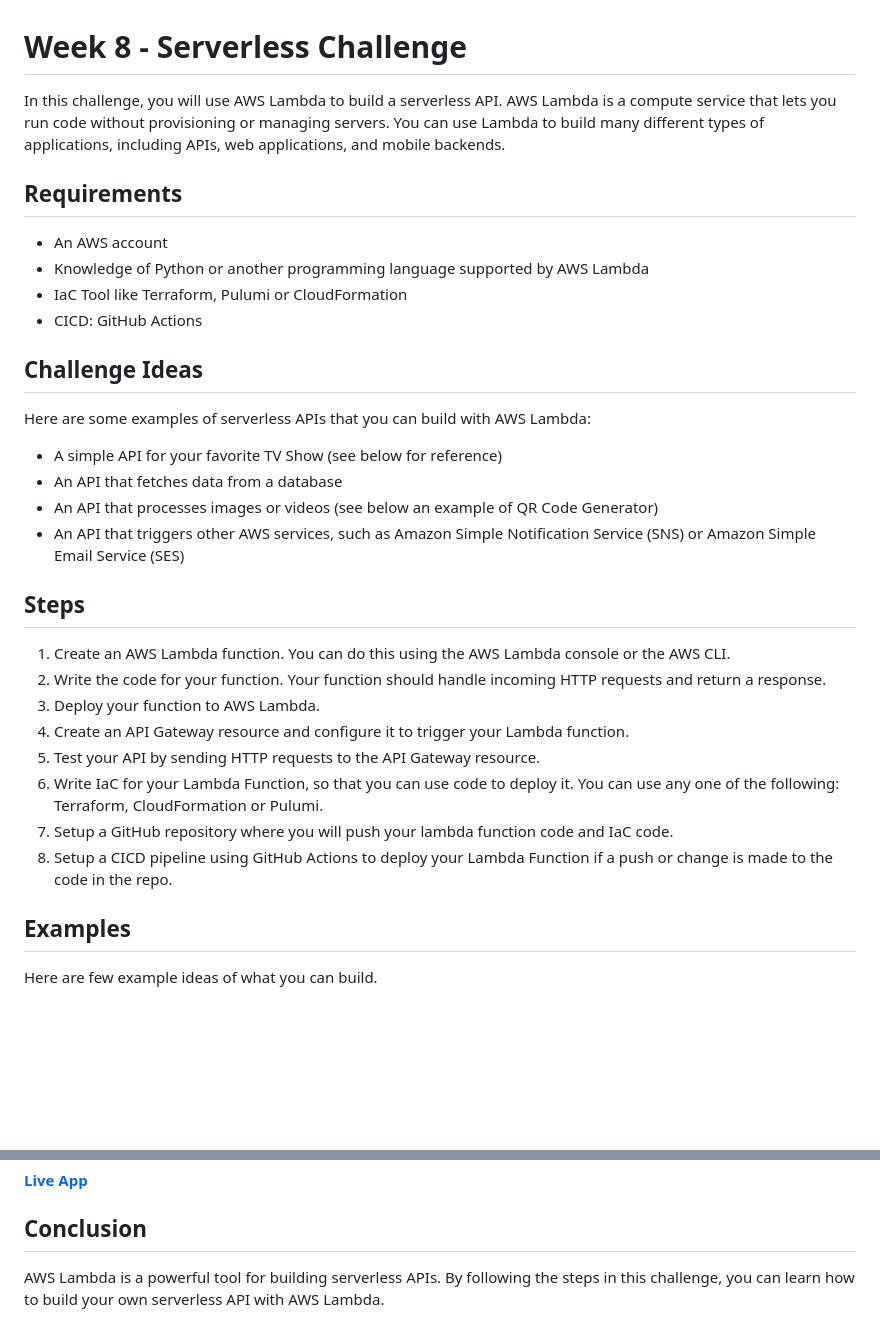
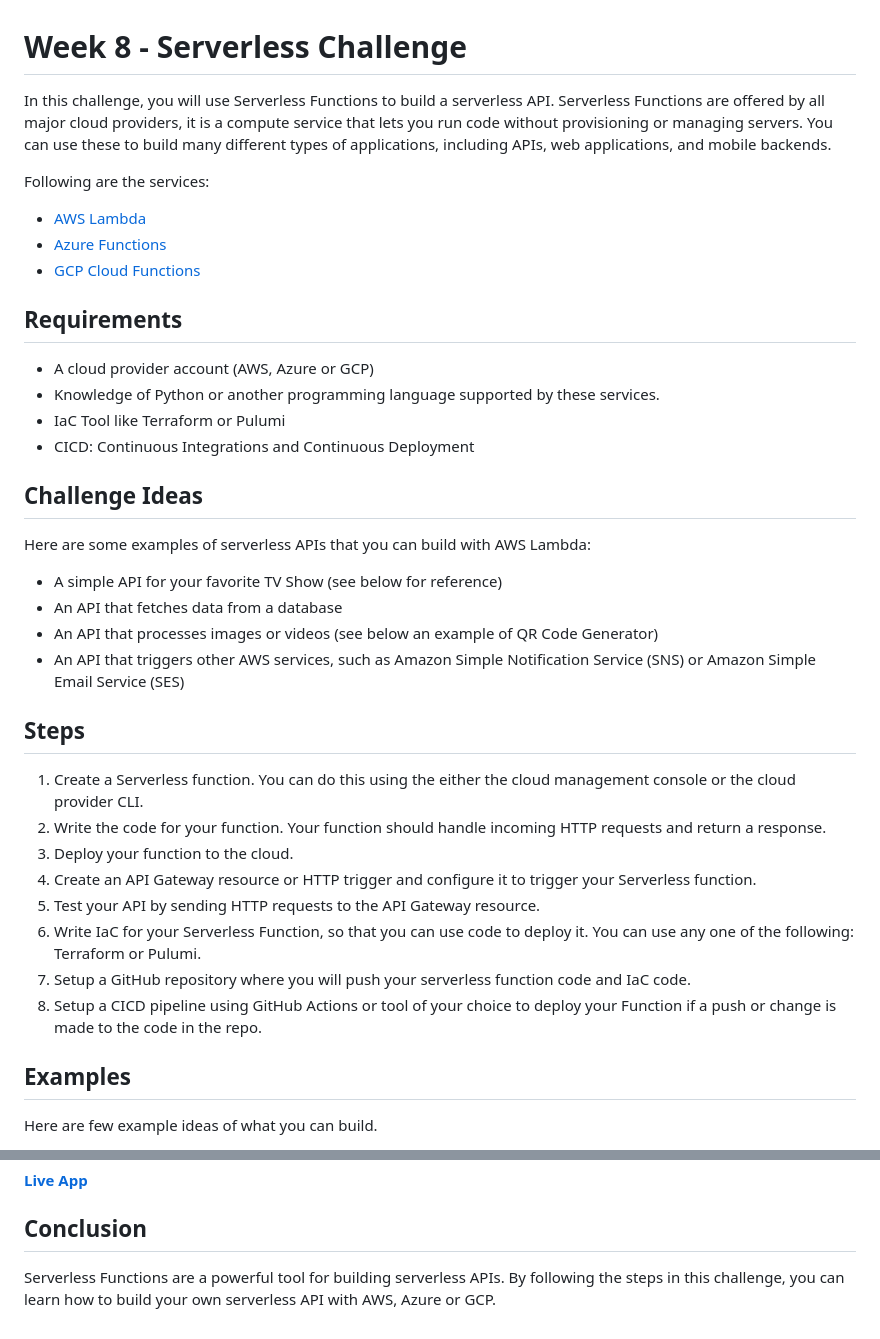
Before and after one commit to piyushsachdeva/10weeksofcloudops, a Markdown page: Week8/README.md, 2 parts joined by grey strips. GitHub-like rendering; blank space fills up the shorter version.

Commit message:
Update the instructions based on feedback

```diff
--- a/Week8/README.md
+++ b/Week8/README.md
@@ -1,13 +1,19 @@
 # Week 8 - Serverless Challenge
 
-In this challenge, you will use AWS Lambda to build a serverless API. AWS Lambda is a compute service that lets you run code without provisioning or managing servers. You can use Lambda to build many different types of applications, including APIs, web applications, and mobile backends.
+In this challenge, you will use Serverless Functions to build a serverless API. Serverless Functions are offered by all major cloud providers, it is a compute service that lets you run code without provisioning or managing servers. You can use these to build many different types of applications, including APIs, web applications, and mobile backends.
+
+Following are the services:
+
+- [AWS Lambda](https://aws.amazon.com/lambda/)
+- [Azure Functions](https://azure.microsoft.com/en-in/products/functions#:~:text=Azure%20Functions%20is%20an%20event,highest%20level%20of%20hardware%20abstraction.)
+- [GCP Cloud Functions](https://cloud.google.com/functions)
 
 ## Requirements
 
-- An AWS account
-- Knowledge of Python or another programming language supported by AWS Lambda
-- IaC Tool like Terraform, Pulumi or CloudFormation
-- CICD: GitHub Actions
+- A cloud provider account (AWS, Azure or GCP)
+- Knowledge of Python or another programming language supported by these services.
+- IaC Tool like Terraform or Pulumi
+- CICD: Continuous Integrations and Continuous Deployment
 
 ## Challenge Ideas
 
@@ -20,15 +26,15 @@ Here are some examples of serverless APIs that you can build with AWS Lambda:
 
 ## Steps
 
-1. Create an AWS Lambda function. You can do this using the AWS Lambda console or the AWS CLI.
+1. Create a Serverless function. You can do this using the either the cloud management console or the cloud provider CLI.
 2. Write the code for your function. Your function should handle incoming HTTP requests and return a response.
-3. Deploy your function to AWS Lambda.
-4. Create an API Gateway resource and configure it to trigger your Lambda function.
+3. Deploy your function to the cloud.
+4. Create an API Gateway resource or HTTP trigger and configure it to trigger your Serverless function.
 5. Test your API by sending HTTP requests to the API Gateway resource.
-6. Write IaC for your Lambda Function, so that you can use code to deploy it.
-You can use any one of the following: Terraform, CloudFormation or Pulumi.
-7. Setup a GitHub repository where you will push your lambda function code and IaC code.
-8. Setup a CICD pipeline using GitHub Actions to deploy your Lambda Function if a push or change is made to the code in the repo.
+6. Write IaC for your Serverless Function, so that you can use code to deploy it.
+You can use any one of the following: Terraform or Pulumi.
+7. Setup a GitHub repository where you will push your serverless function code and IaC code.
+8. Setup a CICD pipeline using GitHub Actions or tool of your choice to deploy your Function if a push or change is made to the code in the repo.
 
 ## Examples
 
@@ -68,4 +74,4 @@ An API for my favorite TV Show, the Peaky Blinders. This was built as FastAPI in
 
 ## Conclusion
 
-AWS Lambda is a powerful tool for building serverless APIs. By following the steps in this challenge, you can learn how to build your own serverless API with AWS Lambda.
+Serverless Functions are a powerful tool for building serverless APIs. By following the steps in this challenge, you can learn how to build your own serverless API with AWS, Azure or GCP.
```
